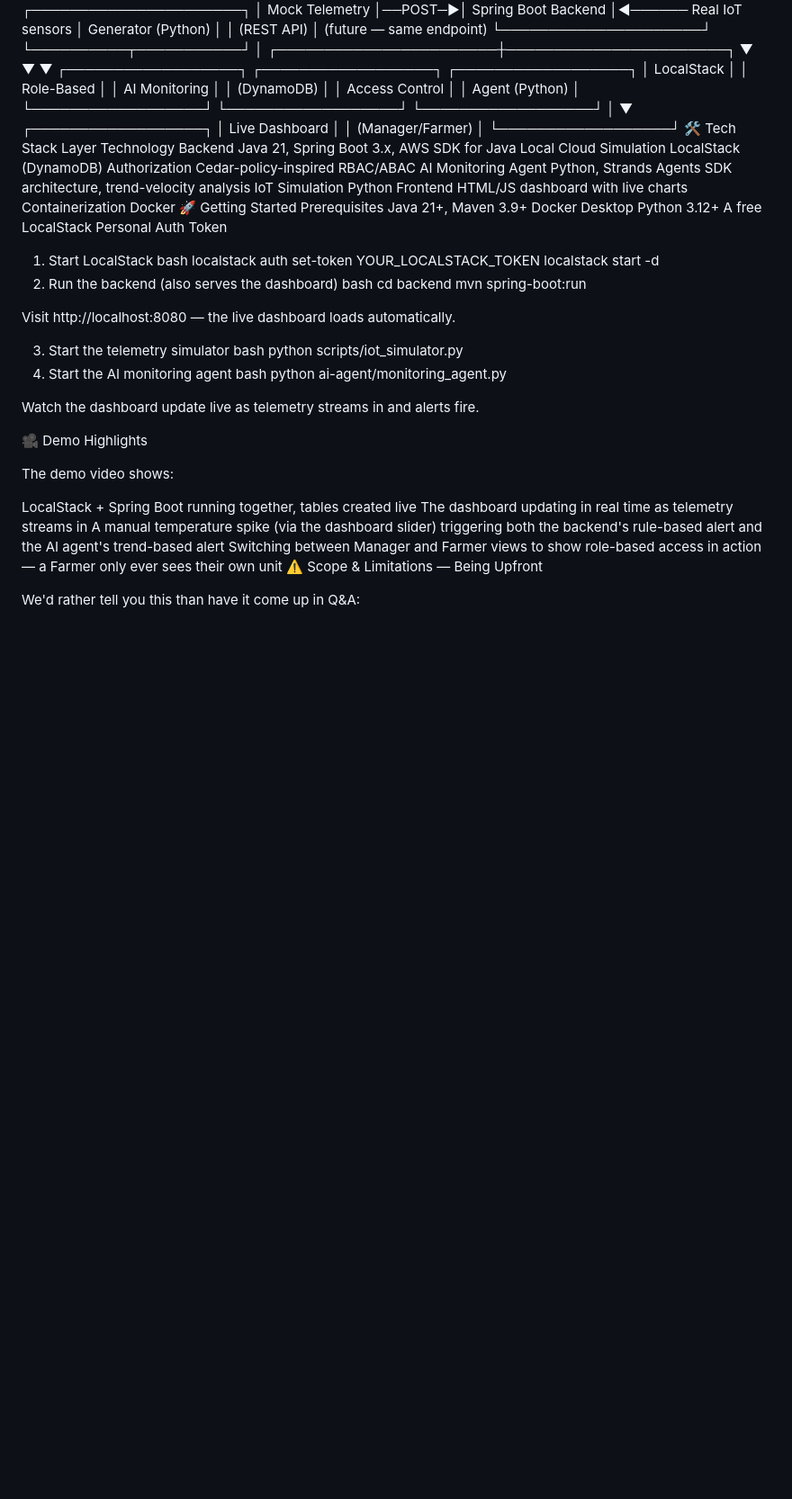
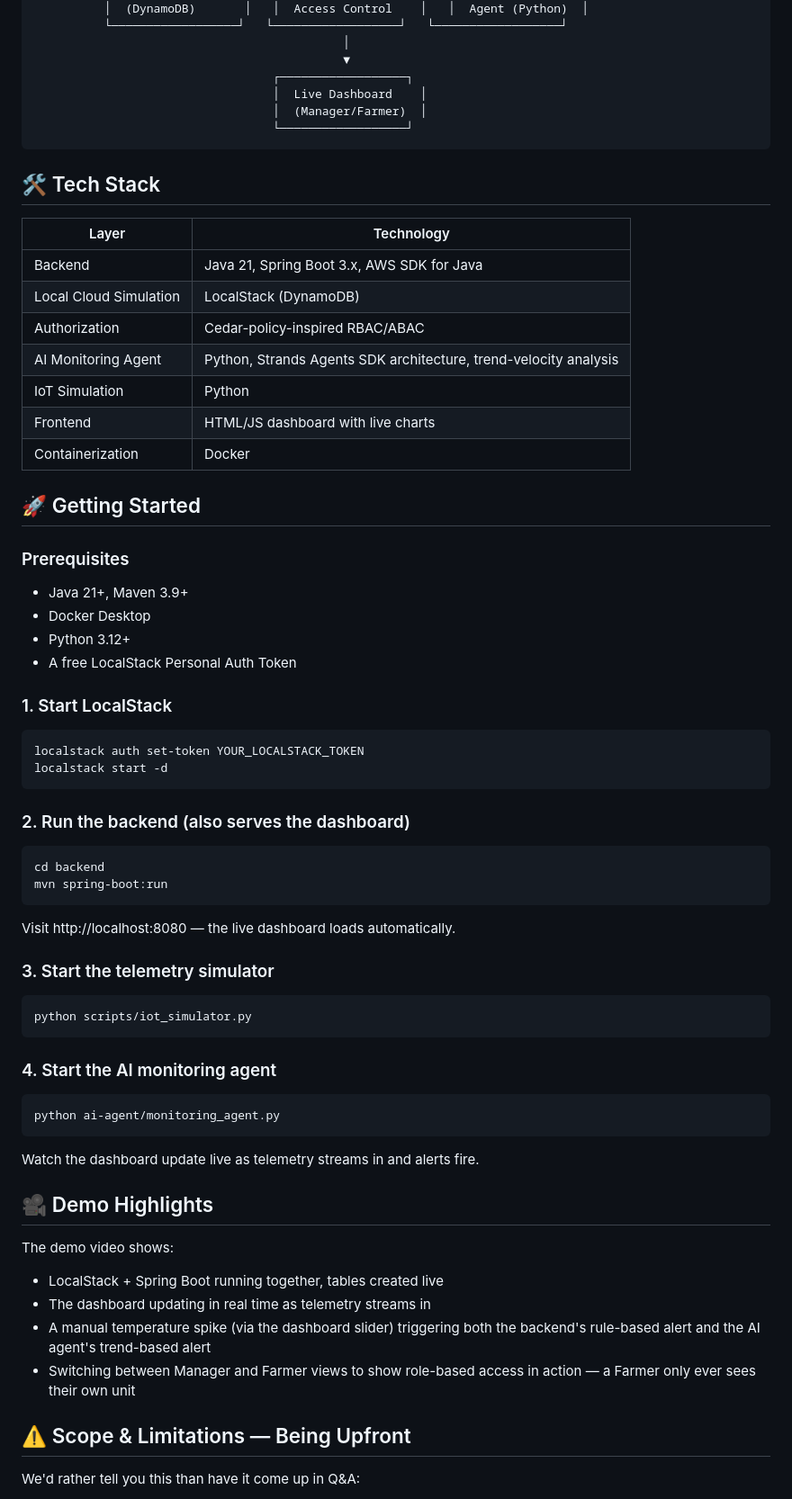
Before and after one commit to shalini355/SheetalChain, a Markdown page: README.md, the part around one of its changes. Shown at 90% size. Drawn GitHub-style; blank space fills up the shorter version.

Commit message:
Format project README

````diff
--- a/README.md
+++ b/README.md
@@ -62,50 +66,62 @@ This prototype uses simulated telemetry instead of physical IoT sensors — not
                                   │  Live Dashboard    │
                                   │  (Manager/Farmer)  │
                                   └──────────────────┘
-🛠️ Tech Stack
-Layer	Technology
-Backend	Java 21, Spring Boot 3.x, AWS SDK for Java
-Local Cloud Simulation	LocalStack (DynamoDB)
-Authorization	Cedar-policy-inspired RBAC/ABAC
-AI Monitoring Agent	Python, Strands Agents SDK architecture, trend-velocity analysis
-IoT Simulation	Python
-Frontend	HTML/JS dashboard with live charts
-Containerization	Docker
-🚀 Getting Started
-Prerequisites
-Java 21+, Maven 3.9+
-Docker Desktop
-Python 3.12+
-A free LocalStack Personal Auth Token
-1. Start LocalStack
-bash
+```
+
+## 🛠️ Tech Stack
+| Layer | Technology |
+| --- | --- |
+| Backend | Java 21, Spring Boot 3.x, AWS SDK for Java |
+| Local Cloud Simulation | LocalStack (DynamoDB) |
+| Authorization | Cedar-policy-inspired RBAC/ABAC |
+| AI Monitoring Agent | Python, Strands Agents SDK architecture, trend-velocity analysis |
+| IoT Simulation | Python |
+| Frontend | HTML/JS dashboard with live charts |
+| Containerization | Docker |
+
+## 🚀 Getting Started
+### Prerequisites
+- Java 21+, Maven 3.9+
+- Docker Desktop
+- Python 3.12+
+- A free LocalStack Personal Auth Token
+
+### 1. Start LocalStack
+```bash
 localstack auth set-token YOUR_LOCALSTACK_TOKEN
 localstack start -d
-2. Run the backend (also serves the dashboard)
-bash
+```
+
+### 2. Run the backend (also serves the dashboard)
+```bash
 cd backend
 mvn spring-boot:run
+```
 
 Visit http://localhost:8080 — the live dashboard loads automatically.
 
-3. Start the telemetry simulator
-bash
+### 3. Start the telemetry simulator
+```bash
 python scripts/iot_simulator.py
-4. Start the AI monitoring agent
-bash
+```
+
+### 4. Start the AI monitoring agent
+```bash
 python ai-agent/monitoring_agent.py
+```
 
 Watch the dashboard update live as telemetry streams in and alerts fire.
 
-🎥 Demo Highlights
+## 🎥 Demo Highlights
 
 The demo video shows:
 
-LocalStack + Spring Boot running together, tables created live
-The dashboard updating in real time as telemetry streams in
-A manual temperature spike (via the dashboard slider) triggering both the backend's rule-based alert and the AI agent's trend-based alert
-Switching between Manager and Farmer views to show role-based access in action — a Farmer only ever sees their own unit
-⚠️ Scope & Limitations — Being Upfront
+- LocalStack + Spring Boot running together, tables created live
+- The dashboard updating in real time as telemetry streams in
+- A manual temperature spike (via the dashboard slider) triggering both the backend's rule-based alert and the AI agent's trend-based alert
+- Switching between Manager and Farmer views to show role-based access in action — a Farmer only ever sees their own unit
+
+## ⚠️ Scope & Limitations — Being Upfront
 
 We'd rather tell you this than have it come up in Q&A:
 
````
Also changed, not shown: other parts of README.md (+30 -23 lines).
